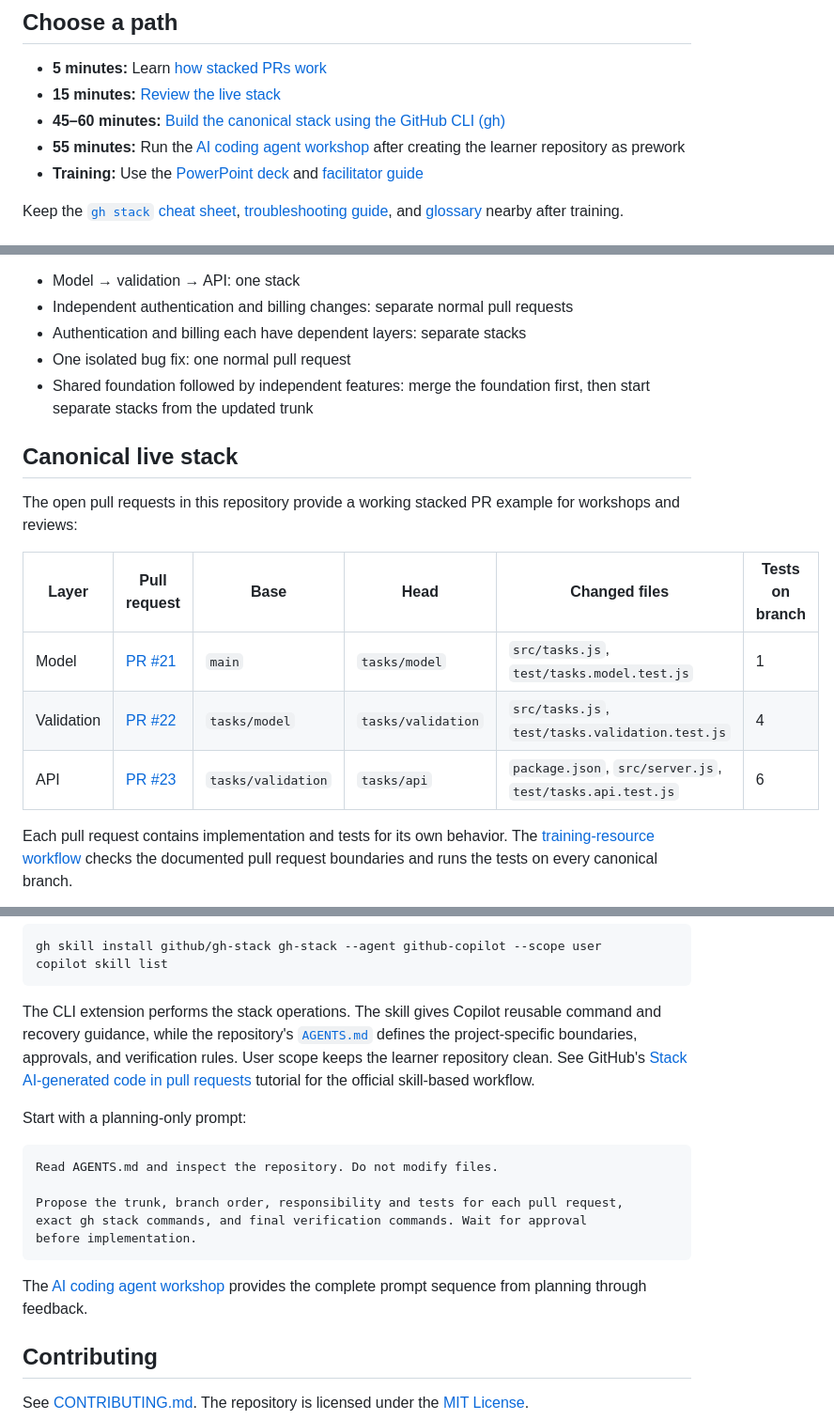
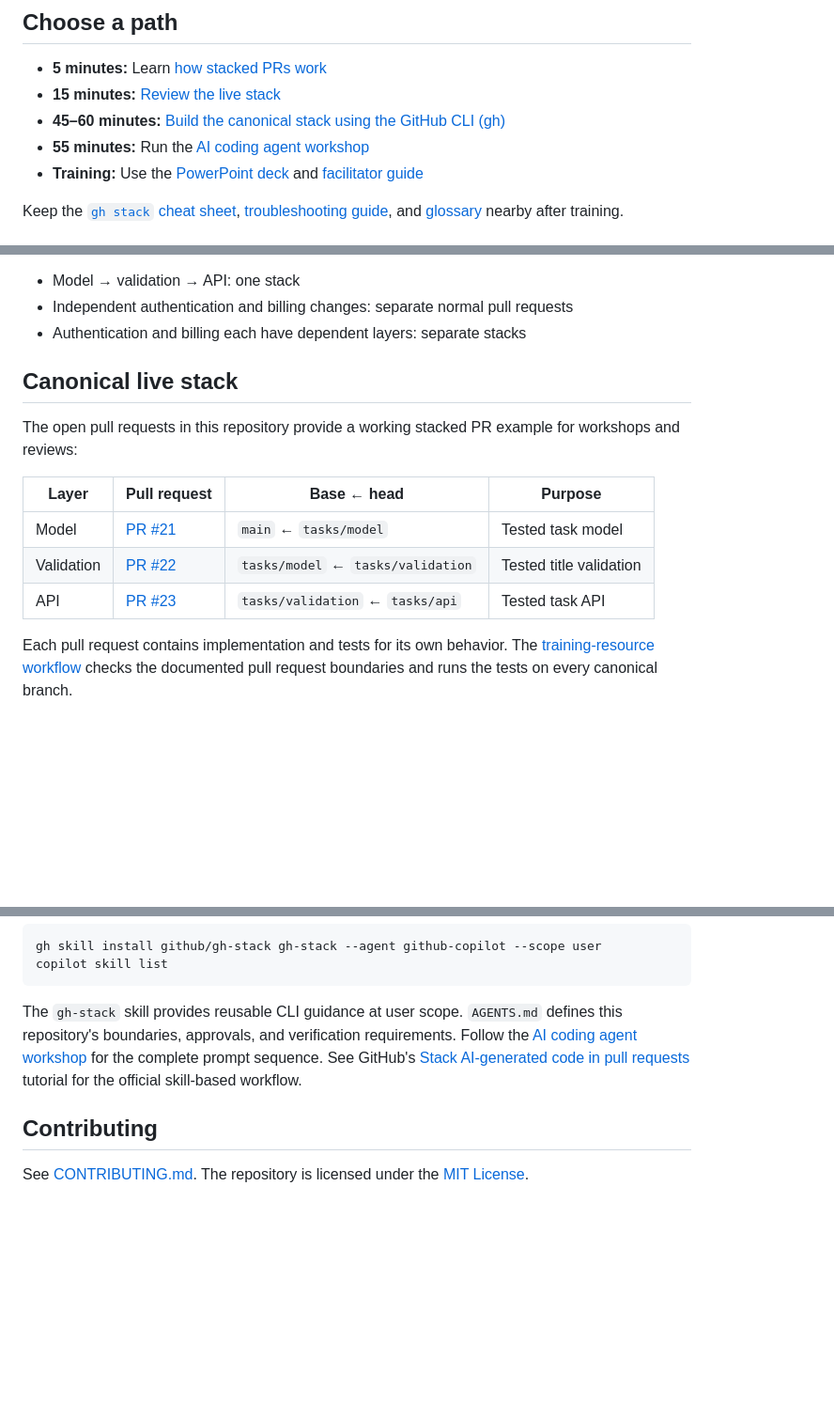
Before and after one commit to DanWahlin/gh-stack-demo, a Markdown page: README.md, 3 parts joined by grey strips. Shown at 94% size. Drawn GitHub-style; blank space fills up the shorter version.

Commit message:
docs: streamline stacked PR README

````diff
--- a/README.md
+++ b/README.md
@@ -11,7 +11,7 @@ Learn GitHub Stacked PRs through a live three-PR stack, a GitHub CLI walkthrough
 - **5 minutes:** Learn [how stacked PRs work](#how-stacked-prs-work)
 - **15 minutes:** [Review the live stack](docs/review-walkthrough.md)
 - **45–60 minutes:** [Build the canonical stack using the GitHub CLI (gh)](docs/build-the-stack.md)
-- **55 minutes:** Run the [AI coding agent workshop](docs/workshop/README.md) after creating the learner repository as prework
+- **55 minutes:** Run the [AI coding agent workshop](docs/workshop/README.md)
 - **Training:** Use the [PowerPoint deck](https://github.com/DanWahlin/learn-github-stacked-prs/raw/refs/heads/main/github-stacked-prs.pptx) and [facilitator guide](docs/facilitator-guide.md)
 
 Keep the [`gh stack` cheat sheet](docs/cheat-sheet.md), [troubleshooting guide](docs/troubleshooting.md), and [glossary](docs/glossary.md) nearby after training.
@@ -51,18 +51,16 @@ Examples:
 - Model → validation → API: one stack
 - Independent authentication and billing changes: separate normal pull requests
 - Authentication and billing each have dependent layers: separate stacks
-- One isolated bug fix: one normal pull request
-- Shared foundation followed by independent features: merge the foundation first, then start separate stacks from the updated trunk
 
 ## Canonical live stack
 
 The open pull requests in this repository provide a working stacked PR example for workshops and reviews:
 
-| Layer | Pull request | Base | Head | Changed files | Tests on branch |
-| --- | --- | --- | --- | --- | --- |
-| Model | [PR #21](https://github.com/DanWahlin/learn-github-stacked-prs/pull/21) | `main` | `tasks/model` | `src/tasks.js`, `test/tasks.model.test.js` | 1 |
-| Validation | [PR #22](https://github.com/DanWahlin/learn-github-stacked-prs/pull/22) | `tasks/model` | `tasks/validation` | `src/tasks.js`, `test/tasks.validation.test.js` | 4 |
-| API | [PR #23](https://github.com/DanWahlin/learn-github-stacked-prs/pull/23) | `tasks/validation` | `tasks/api` | `package.json`, `src/server.js`, `test/tasks.api.test.js` | 6 |
+| Layer | Pull request | Base ← head | Purpose |
+| --- | --- | --- | --- |
+| Model | [PR #21](https://github.com/DanWahlin/learn-github-stacked-prs/pull/21) | `main` ← `tasks/model` | Tested task model |
+| Validation | [PR #22](https://github.com/DanWahlin/learn-github-stacked-prs/pull/22) | `tasks/model` ← `tasks/validation` | Tested title validation |
+| API | [PR #23](https://github.com/DanWahlin/learn-github-stacked-prs/pull/23) | `tasks/validation` ← `tasks/api` | Tested task API |
 
 Each pull request contains implementation and tests for its own behavior. The [training-resource workflow](https://github.com/DanWahlin/learn-github-stacked-prs/actions/workflows/verify-training-resource.yml) checks the documented pull request boundaries and runs the tests on every canonical branch.
 
@@ -126,19 +124,7 @@ gh skill install github/gh-stack gh-stack --agent github-copilot --scope user
 copilot skill list
 ```
 
-The CLI extension performs the stack operations. The skill gives Copilot reusable command and recovery guidance, while the repository's [`AGENTS.md`](AGENTS.md) defines the project-specific boundaries, approvals, and verification rules. User scope keeps the learner repository clean. See GitHub's [Stack AI-generated code in pull requests](https://docs.github.com/copilot/tutorials/stack-ai-generated-code-in-pull-requests) tutorial for the official skill-based workflow.
-
-Start with a planning-only prompt:
-
-```text
-Read AGENTS.md and inspect the repository. Do not modify files.
-
-Propose the trunk, branch order, responsibility and tests for each pull request,
-exact gh stack commands, and final verification commands. Wait for approval
-before implementation.
-```
-
-The [AI coding agent workshop](docs/workshop/README.md) provides the complete prompt sequence from planning through feedback.
+The `gh-stack` skill provides reusable CLI guidance at user scope. `AGENTS.md` defines this repository's boundaries, approvals, and verification requirements. Follow the [AI coding agent workshop](docs/workshop/README.md) for the complete prompt sequence. See GitHub's [Stack AI-generated code in pull requests](https://docs.github.com/copilot/tutorials/stack-ai-generated-code-in-pull-requests) tutorial for the official skill-based workflow.
 
 ## Contributing
 
````
